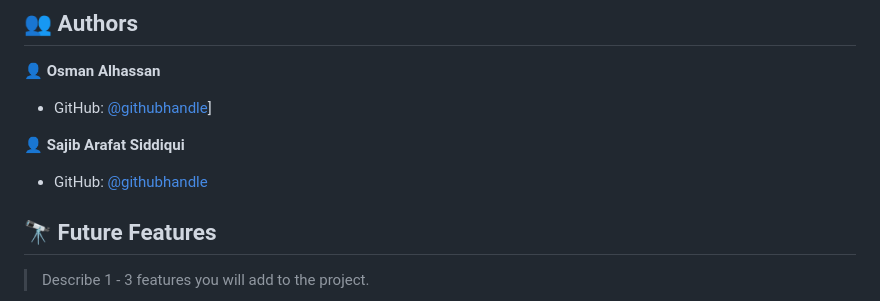
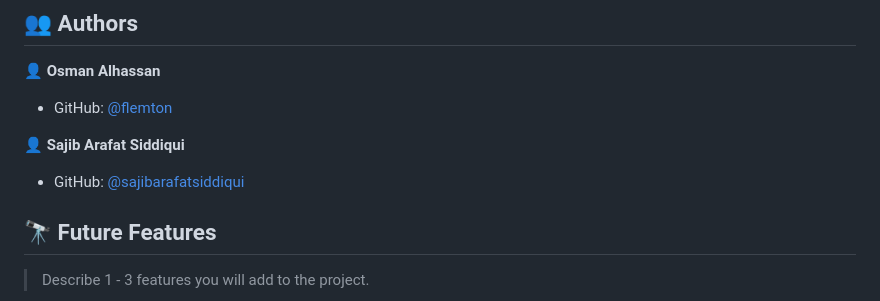
Before and after one commit to flemton/awesome-books, a Markdown page: README.md, the part around the change. GitHub-like rendering.

Commit message:
updated the linkes

```diff
--- a/README.md
+++ b/README.md
@@ -88,11 +88,11 @@ Install this project with:
 
 👤 **Osman Alhassan**
 
-- GitHub: [@githubhandle]([https://github.com/flemton)]
+- GitHub: [@flemton]([https://github.com/flemton])
 
 👤 **Sajib Arafat Siddiqui**
 
-- GitHub: [@githubhandle](https://github.com/sajibarafatsiddiqui)
+- GitHub: [@sajibarafatsiddiqui](https://github.com/sajibarafatsiddiqui)
 
 ## 🔭 Future Features <a name="future-features"></a>
 
```
